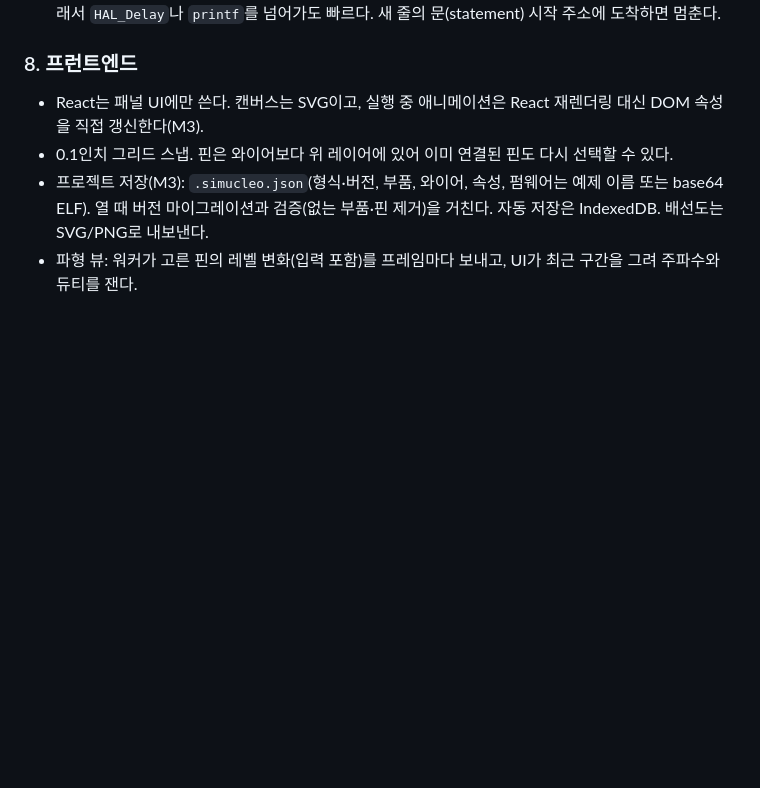
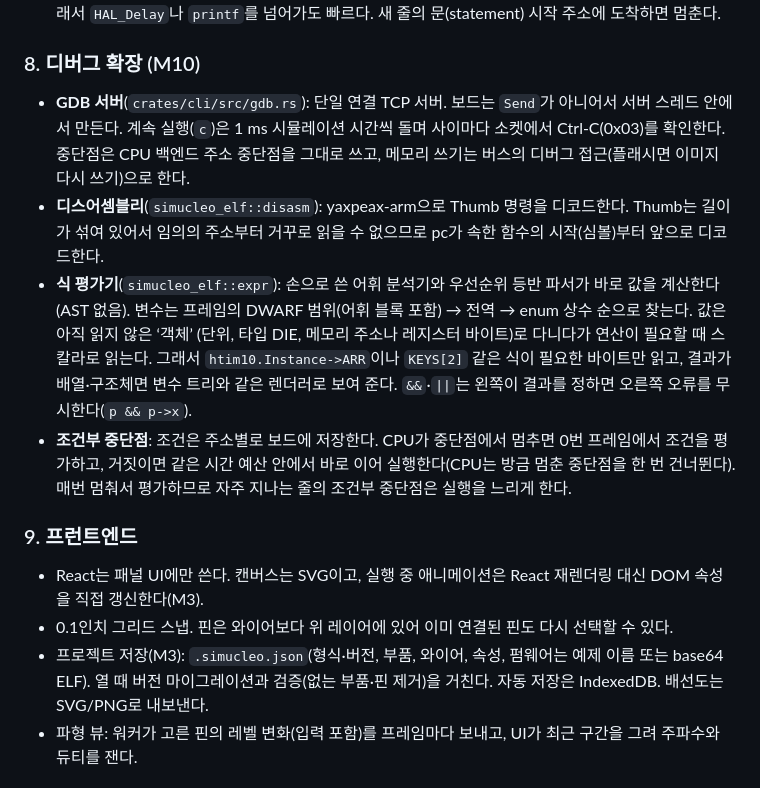
Before and after one commit to elecage/Simucleo, a Markdown page: docs/architecture.md, the part around the change. GitHub-like rendering; blank space fills up the shorter version.

```diff
--- a/docs/architecture.md
+++ b/docs/architecture.md
@@ -129,7 +129,22 @@ AudioWorklet으로 보내 실제 소리를 만든다.
   인터럽트 진입을 만나면 되감기로 얻은 반환 주소에 임시 중단점을 걸고 전속력으로 실행한다. 그래서
   `HAL_Delay`나 `printf`를 넘어가도 빠르다. 새 줄의 문(statement) 시작 주소에 도착하면 멈춘다.
 
-### 8. 프런트엔드
+### 8. 디버그 확장 (M10)
+- **GDB 서버**(`crates/cli/src/gdb.rs`): 단일 연결 TCP 서버. 보드는 `Send`가 아니어서 서버 스레드 안에서 만든다.
+  계속 실행(`c`)은 1 ms 시뮬레이션 시간씩 돌며 사이마다 소켓에서 Ctrl-C(0x03)를 확인한다. 중단점은 CPU
+  백엔드 주소 중단점을 그대로 쓰고, 메모리 쓰기는 버스의 디버그 접근(플래시면 이미지 다시 쓰기)으로 한다.
+- **디스어셈블리**(`simucleo_elf::disasm`): yaxpeax-arm으로 Thumb 명령을 디코드한다. Thumb는 길이가 섞여
+  있어서 임의의 주소부터 거꾸로 읽을 수 없으므로 pc가 속한 함수의 시작(심볼)부터 앞으로 디코드한다.
+- **식 평가기**(`simucleo_elf::expr`): 손으로 쓴 어휘 분석기와 우선순위 등반 파서가 바로 값을 계산한다(AST 없음).
+  변수는 프레임의 DWARF 범위(어휘 블록 포함) → 전역 → enum 상수 순으로 찾는다. 값은 아직 읽지 않은 ‘객체’
+  (단위, 타입 DIE, 메모리 주소나 레지스터 바이트)로 다니다가 연산이 필요할 때 스칼라로 읽는다. 그래서
+  `htim10.Instance->ARR`이나 `KEYS[2]` 같은 식이 필요한 바이트만 읽고, 결과가 배열·구조체면 변수 트리와 같은
+  렌더러로 보여 준다. `&&`·`||`는 왼쪽이 결과를 정하면 오른쪽 오류를 무시한다(`p && p->x`).
+- **조건부 중단점**: 조건은 주소별로 보드에 저장한다. CPU가 중단점에서 멈추면 0번 프레임에서 조건을 평가하고,
+  거짓이면 같은 시간 예산 안에서 바로 이어 실행한다(CPU는 방금 멈춘 중단점을 한 번 건너뛴다). 매번 멈춰서
+  평가하므로 자주 지나는 줄의 조건부 중단점은 실행을 느리게 한다.
+
+### 9. 프런트엔드
 - React는 패널 UI에만 쓴다. 캔버스는 SVG이고, 실행 중 애니메이션은 React 재렌더링 대신
   DOM 속성을 직접 갱신한다(M3).
 - 0.1인치 그리드 스냅. 핀은 와이어보다 위 레이어에 있어 이미 연결된 핀도 다시 선택할 수 있다.
```
Also changed, not shown: README.md (+16 -3 lines), docs/roadmap.md (+14 -2 lines), docs/images/m10-watch.png (added), 12 other files.
